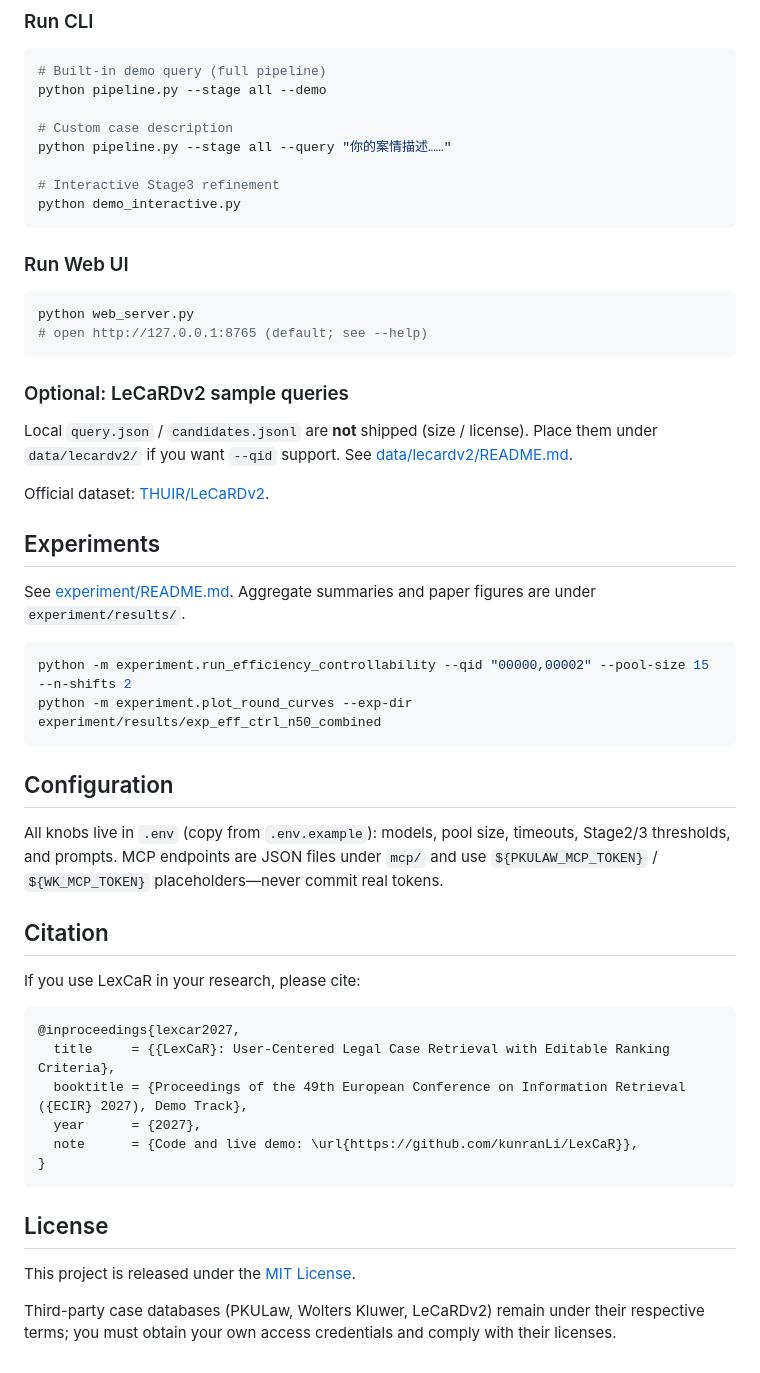
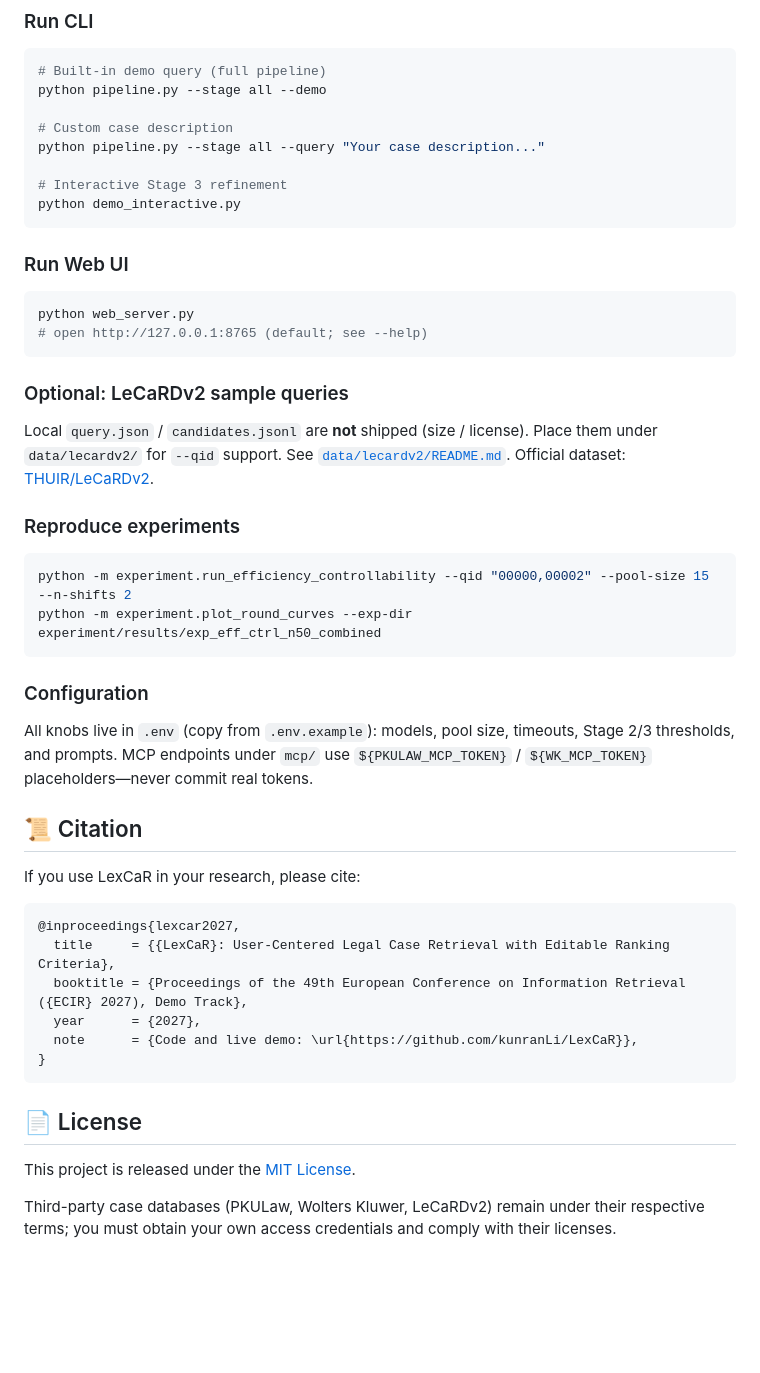
Before and after one commit to kunranLi/LexCaR, a Markdown page: README.md, the part around one of its changes. Drawn GitHub-style; blank space fills up the shorter version.

````diff
--- a/README.md
+++ b/README.md
@@ -70,9 +113,9 @@ cp .env.example .env   # then fill in DMX_API_KEY and optional MCP tokens
 python pipeline.py --stage all --demo
 
 # Custom case description
-python pipeline.py --stage all --query "你的案情描述……"
+python pipeline.py --stage all --query "Your case description..."
 
-# Interactive Stage3 refinement
+# Interactive Stage 3 refinement
 python demo_interactive.py
 ```
 
@@ -85,24 +128,20 @@ python web_server.py
 
 ### Optional: LeCaRDv2 sample queries
 
-Local `query.json` / `candidates.jsonl` are **not** shipped (size / license). Place them under `data/lecardv2/` if you want `--qid` support. See [data/lecardv2/README.md](data/lecardv2/README.md).
+Local `query.json` / `candidates.jsonl` are **not** shipped (size / license). Place them under `data/lecardv2/` for `--qid` support. See [`data/lecardv2/README.md`](./data/lecardv2/README.md). Official dataset: [THUIR/LeCaRDv2](https://github.com/THUIR/LeCaRDv2).
 
-Official dataset: [THUIR/LeCaRDv2](https://github.com/THUIR/LeCaRDv2).
-
-## Experiments
-
-See [experiment/README.md](experiment/README.md). Aggregate summaries and paper figures are under `experiment/results/`.
+### Reproduce experiments
 
 ```bash
 python -m experiment.run_efficiency_controllability --qid "00000,00002" --pool-size 15 --n-shifts 2
 python -m experiment.plot_round_curves --exp-dir experiment/results/exp_eff_ctrl_n50_combined
 ```
 
-## Configuration
+### Configuration
 
-All knobs live in `.env` (copy from `.env.example`): models, pool size, timeouts, Stage2/3 thresholds, and prompts. MCP endpoints are JSON files under `mcp/` and use `${PKULAW_MCP_TOKEN}` / `${WK_MCP_TOKEN}` placeholders—never commit real tokens.
+All knobs live in `.env` (copy from `.env.example`): models, pool size, timeouts, Stage 2/3 thresholds, and prompts. MCP endpoints under `mcp/` use `${PKULAW_MCP_TOKEN}` / `${WK_MCP_TOKEN}` placeholders—never commit real tokens.
 
-## Citation
+## 📜 Citation
 
 If you use LexCaR in your research, please cite:
 
@@ -115,5 +154,5 @@ If you use LexCaR in your research, please cite:
 }
 ```
 
-## License
+## 📄 License
 
````
Also changed, not shown: other parts of README.md (+66 -23 lines).
